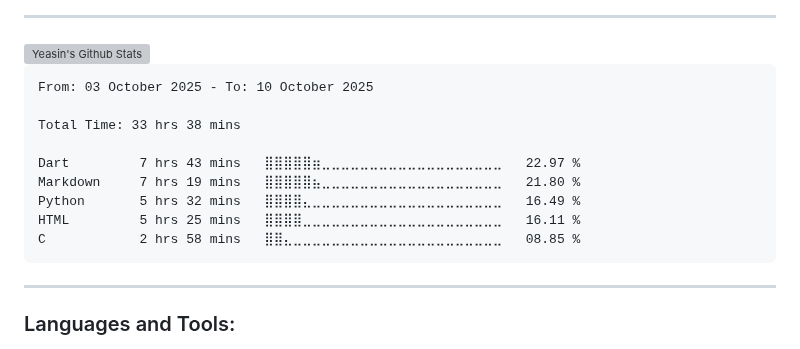
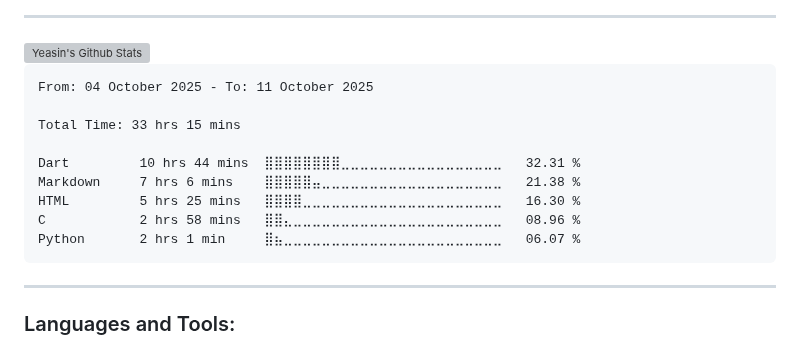
Before and after one commit to yeasin50/yeasin50, a Markdown page: readme.md, the part around the change. GitHub-like rendering; grey boxes are pictures that could not be loaded.

````diff
--- a/readme.md
+++ b/readme.md
@@ -63,15 +63,15 @@ Interests
 <!--START_SECTION:waka-->
 
 ```txt
-From: 03 October 2025 - To: 10 October 2025
+From: 04 October 2025 - To: 11 October 2025
 
-Total Time: 33 hrs 38 mins
+Total Time: 33 hrs 15 mins
 
-Dart         7 hrs 43 mins   ⣿⣿⣿⣿⣿⣶⣀⣀⣀⣀⣀⣀⣀⣀⣀⣀⣀⣀⣀⣀⣀⣀⣀⣀⣀   22.97 %
-Markdown     7 hrs 19 mins   ⣿⣿⣿⣿⣿⣦⣀⣀⣀⣀⣀⣀⣀⣀⣀⣀⣀⣀⣀⣀⣀⣀⣀⣀⣀   21.80 %
-Python       5 hrs 32 mins   ⣿⣿⣿⣿⣄⣀⣀⣀⣀⣀⣀⣀⣀⣀⣀⣀⣀⣀⣀⣀⣀⣀⣀⣀⣀   16.49 %
-HTML         5 hrs 25 mins   ⣿⣿⣿⣿⣀⣀⣀⣀⣀⣀⣀⣀⣀⣀⣀⣀⣀⣀⣀⣀⣀⣀⣀⣀⣀   16.11 %
-C            2 hrs 58 mins   ⣿⣿⣄⣀⣀⣀⣀⣀⣀⣀⣀⣀⣀⣀⣀⣀⣀⣀⣀⣀⣀⣀⣀⣀⣀   08.85 %
+Dart         10 hrs 44 mins  ⣿⣿⣿⣿⣿⣿⣿⣿⣀⣀⣀⣀⣀⣀⣀⣀⣀⣀⣀⣀⣀⣀⣀⣀⣀   32.31 %
+Markdown     7 hrs 6 mins    ⣿⣿⣿⣿⣿⣤⣀⣀⣀⣀⣀⣀⣀⣀⣀⣀⣀⣀⣀⣀⣀⣀⣀⣀⣀   21.38 %
+HTML         5 hrs 25 mins   ⣿⣿⣿⣿⣀⣀⣀⣀⣀⣀⣀⣀⣀⣀⣀⣀⣀⣀⣀⣀⣀⣀⣀⣀⣀   16.30 %
+C            2 hrs 58 mins   ⣿⣿⣄⣀⣀⣀⣀⣀⣀⣀⣀⣀⣀⣀⣀⣀⣀⣀⣀⣀⣀⣀⣀⣀⣀   08.96 %
+Python       2 hrs 1 min     ⣿⣦⣀⣀⣀⣀⣀⣀⣀⣀⣀⣀⣀⣀⣀⣀⣀⣀⣀⣀⣀⣀⣀⣀⣀   06.07 %
 ```
 
 <!--END_SECTION:waka-->
````
